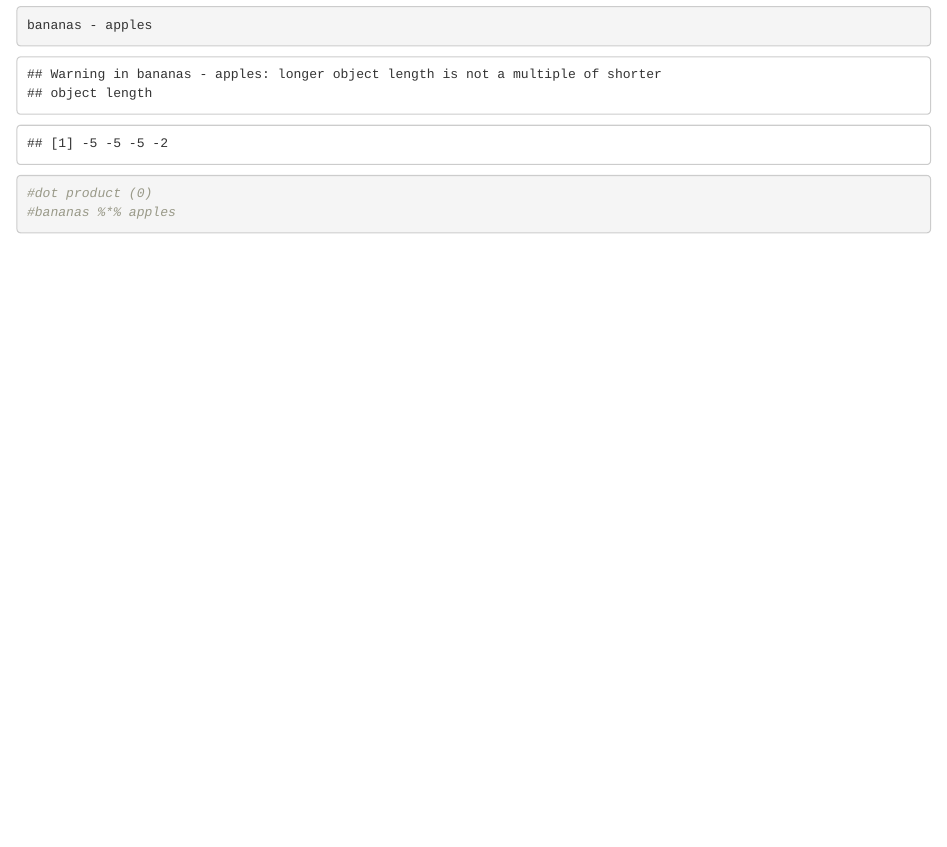
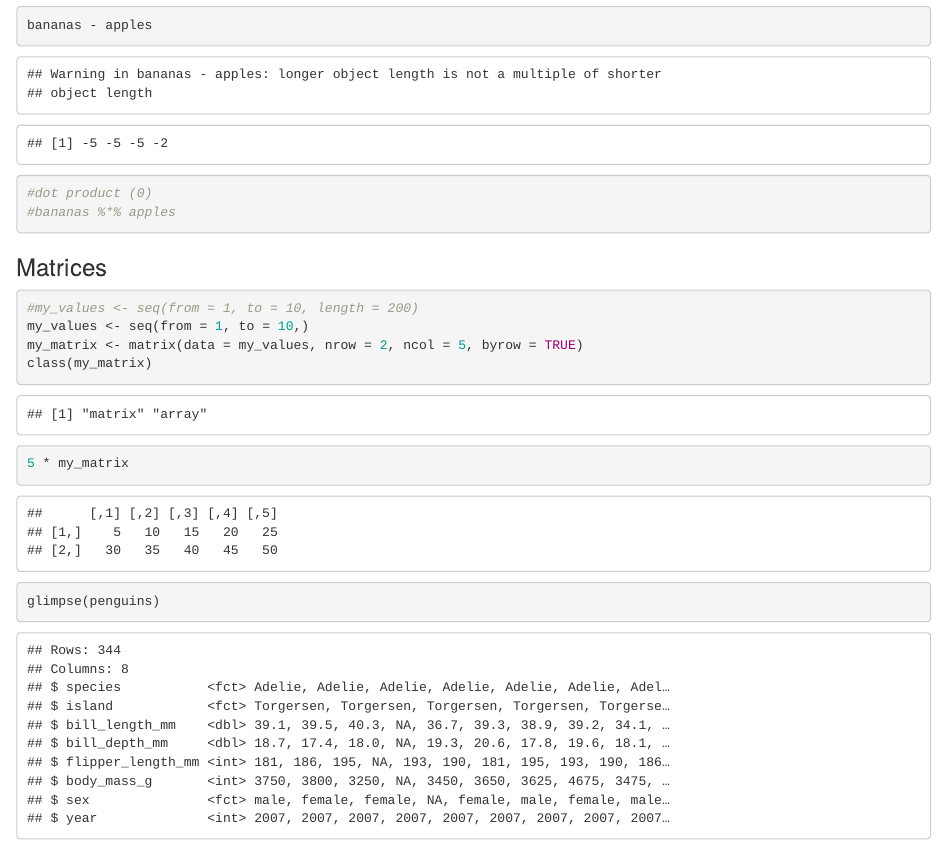
Before and after one commit to dalilalara/eds_212_day_3_b, an R Markdown document (day_3_b.Rmd): the page in a window 1100 px wide, from 1030 px down. Rendered offline with R 4.5, knitr and Pandoc, with nearby package versions.

Commit message:
Adding vectors notes and matrix

````diff
--- a/day_3_b.Rmd
+++ b/day_3_b.Rmd
@@ -45,3 +45,18 @@ bananas - apples
 #dot product (0)
 #bananas %*% apples
 ```
+
+
+### Matrices
+```{r}
+#my_values <- seq(from = 1, to = 10, length = 200)
+my_values <- seq(from = 1, to = 10,)
+my_matrix <- matrix(data = my_values, nrow = 2, ncol = 5, byrow = TRUE)
+class(my_matrix)
+
+5 * my_matrix
+```
+
+```{r}
+glimpse(penguins)
+```
````
Also changed, not shown: day_3_b.html.
